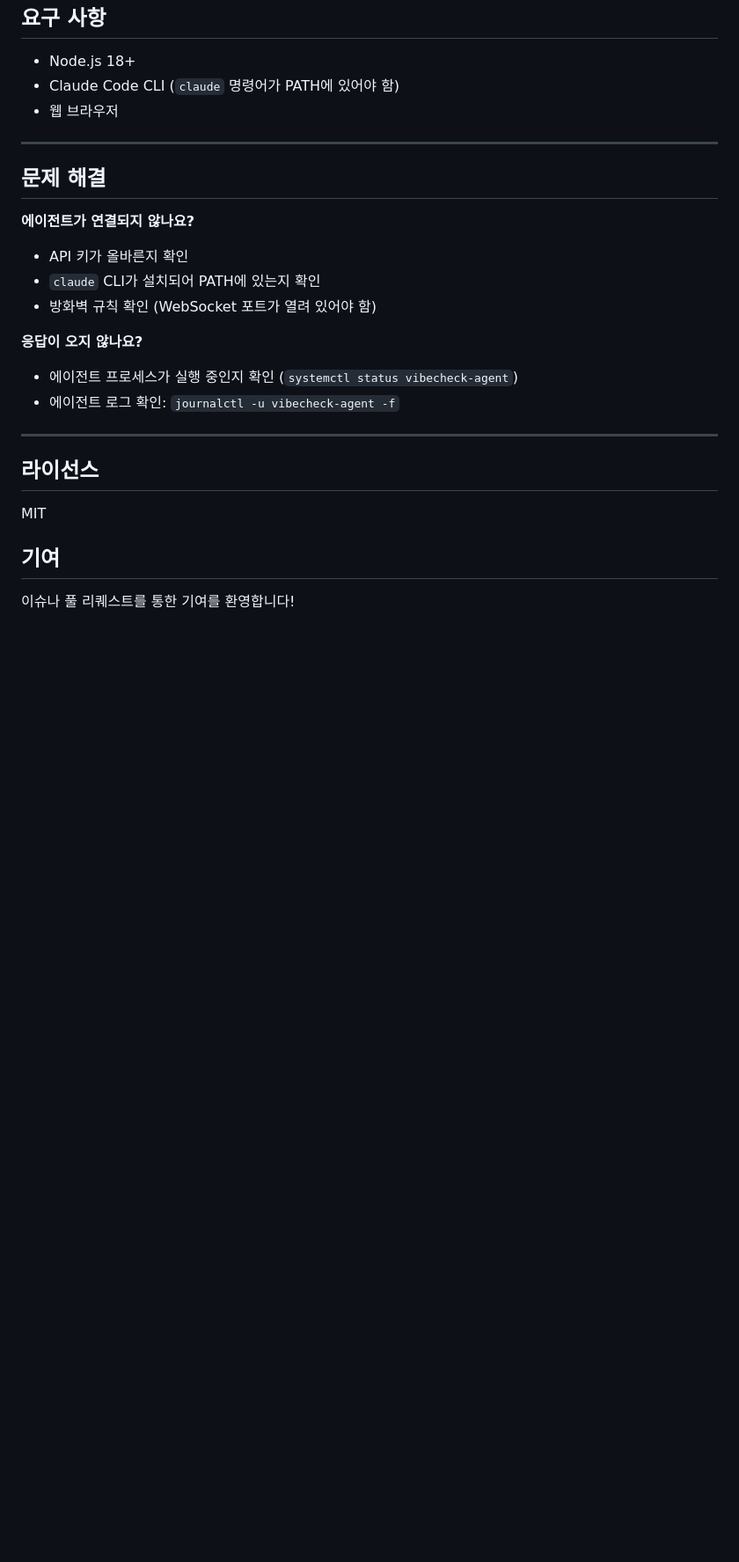
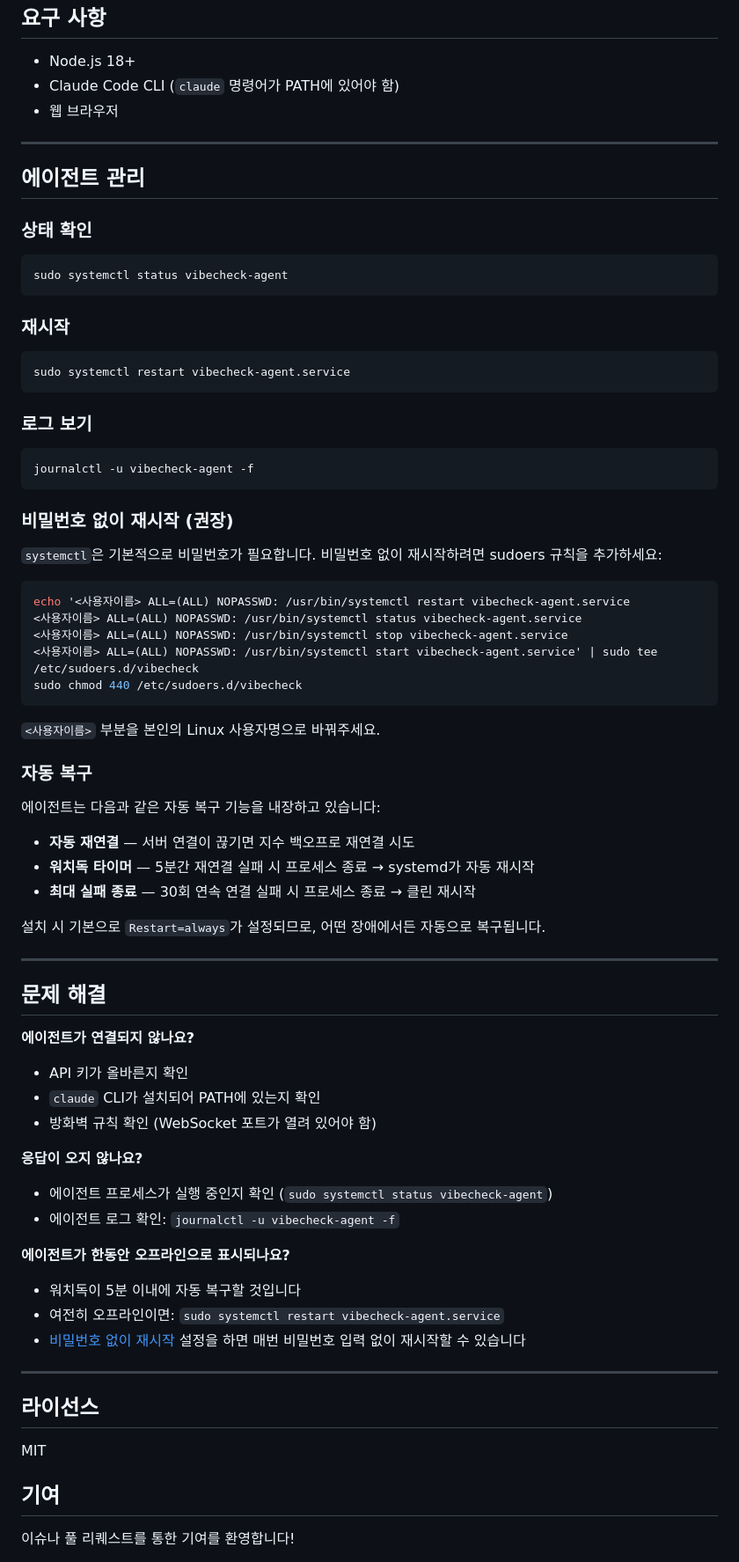
Before and after one commit to NestozAI/VibeCheck, a Markdown page: README_kr.md, the part around the change. Shown at 88% size. GitHub-like rendering; blank space fills up the shorter version.

````diff
--- a/README_kr.md
+++ b/README_kr.md
@@ -177,6 +177,51 @@ VibeCheck/
 
 ---
 
+## 에이전트 관리
+
+### 상태 확인
+
+```bash
+sudo systemctl status vibecheck-agent
+```
+
+### 재시작
+
+```bash
+sudo systemctl restart vibecheck-agent.service
+```
+
+### 로그 보기
+
+```bash
+journalctl -u vibecheck-agent -f
+```
+
+### 비밀번호 없이 재시작 (권장)
+
+`systemctl`은 기본적으로 비밀번호가 필요합니다. 비밀번호 없이 재시작하려면 sudoers 규칙을 추가하세요:
+
+```bash
+echo '<사용자이름> ALL=(ALL) NOPASSWD: /usr/bin/systemctl restart vibecheck-agent.service
+<사용자이름> ALL=(ALL) NOPASSWD: /usr/bin/systemctl status vibecheck-agent.service
+<사용자이름> ALL=(ALL) NOPASSWD: /usr/bin/systemctl stop vibecheck-agent.service
+<사용자이름> ALL=(ALL) NOPASSWD: /usr/bin/systemctl start vibecheck-agent.service' | sudo tee /etc/sudoers.d/vibecheck
+sudo chmod 440 /etc/sudoers.d/vibecheck
+```
+
+`<사용자이름>` 부분을 본인의 Linux 사용자명으로 바꿔주세요.
+
+### 자동 복구
+
+에이전트는 다음과 같은 자동 복구 기능을 내장하고 있습니다:
+- **자동 재연결** — 서버 연결이 끊기면 지수 백오프로 재연결 시도
+- **워치독 타이머** — 5분간 재연결 실패 시 프로세스 종료 → systemd가 자동 재시작
+- **최대 실패 종료** — 30회 연속 연결 실패 시 프로세스 종료 → 클린 재시작
+
+설치 시 기본으로 `Restart=always`가 설정되므로, 어떤 장애에서든 자동으로 복구됩니다.
+
+---
+
 ## 문제 해결
 
 **에이전트가 연결되지 않나요?**
@@ -185,8 +230,13 @@ VibeCheck/
 - 방화벽 규칙 확인 (WebSocket 포트가 열려 있어야 함)
 
 **응답이 오지 않나요?**
-- 에이전트 프로세스가 실행 중인지 확인 (`systemctl status vibecheck-agent`)
+- 에이전트 프로세스가 실행 중인지 확인 (`sudo systemctl status vibecheck-agent`)
 - 에이전트 로그 확인: `journalctl -u vibecheck-agent -f`
+
+**에이전트가 한동안 오프라인으로 표시되나요?**
+- 워치독이 5분 이내에 자동 복구할 것입니다
+- 여전히 오프라인이면: `sudo systemctl restart vibecheck-agent.service`
+- [비밀번호 없이 재시작](#비밀번호-없이-재시작-권장) 설정을 하면 매번 비밀번호 입력 없이 재시작할 수 있습니다
 
 ---
 
````
Also changed, not shown: README.md (+51 -1 lines).
